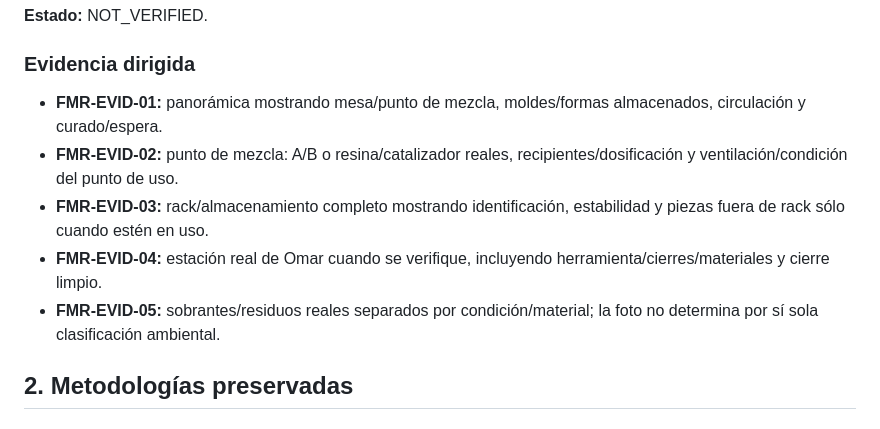
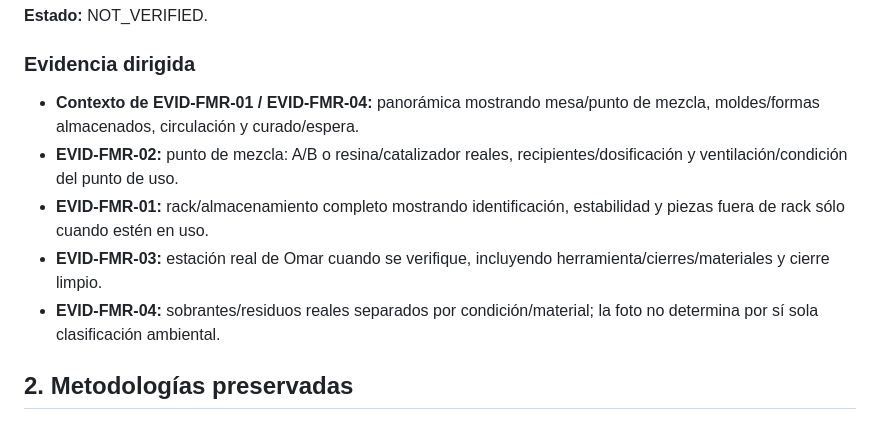
Before and after one commit to romerobarcenabraulio-hash/ROCA-TAX, a Markdown page: ops/areas/FORMAS_MOLDES_REPLICAS_AREA_BOOK_V2.md, the part around the change. GitHub-like rendering.

Commit message:
Align FORMAS_MOLDES_REPLICAS_AREA_BOOK_V2.md with canonical evidence IDs

```diff
--- a/ops/areas/FORMAS_MOLDES_REPLICAS_AREA_BOOK_V2.md
+++ b/ops/areas/FORMAS_MOLDES_REPLICAS_AREA_BOOK_V2.md
@@ -36,11 +36,11 @@ La fuente 391p identifica una estación real para Omar; se recupera como objetiv
 **Estado:** NOT_VERIFIED.
 
 ### Evidencia dirigida
-- **FMR-EVID-01:** panorámica mostrando mesa/punto de mezcla, moldes/formas almacenados, circulación y curado/espera.
-- **FMR-EVID-02:** punto de mezcla: A/B o resina/catalizador reales, recipientes/dosificación y ventilación/condición del punto de uso.
-- **FMR-EVID-03:** rack/almacenamiento completo mostrando identificación, estabilidad y piezas fuera de rack sólo cuando estén en uso.
-- **FMR-EVID-04:** estación real de Omar cuando se verifique, incluyendo herramienta/cierres/materiales y cierre limpio.
-- **FMR-EVID-05:** sobrantes/residuos reales separados por condición/material; la foto no determina por sí sola clasificación ambiental.
+- **Contexto de EVID-FMR-01 / EVID-FMR-04:** panorámica mostrando mesa/punto de mezcla, moldes/formas almacenados, circulación y curado/espera.
+- **EVID-FMR-02:** punto de mezcla: A/B o resina/catalizador reales, recipientes/dosificación y ventilación/condición del punto de uso.
+- **EVID-FMR-01:** rack/almacenamiento completo mostrando identificación, estabilidad y piezas fuera de rack sólo cuando estén en uso.
+- **EVID-FMR-03:** estación real de Omar cuando se verifique, incluyendo herramienta/cierres/materiales y cierre limpio.
+- **EVID-FMR-04:** sobrantes/residuos reales separados por condición/material; la foto no determina por sí sola clasificación ambiental.
 
 ## 2. Metodologías preservadas
 
```
